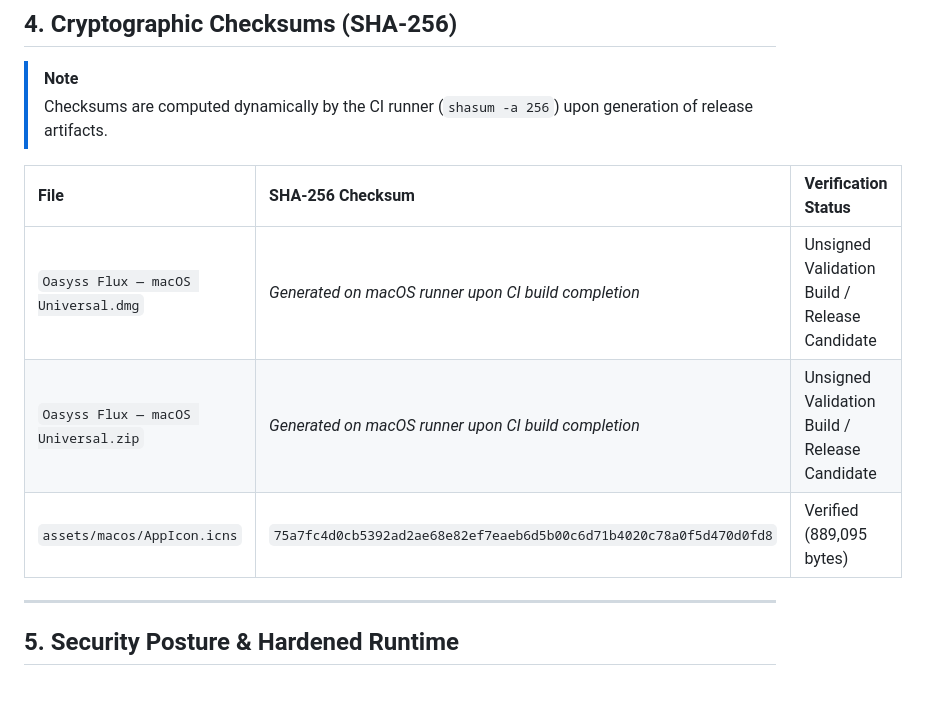
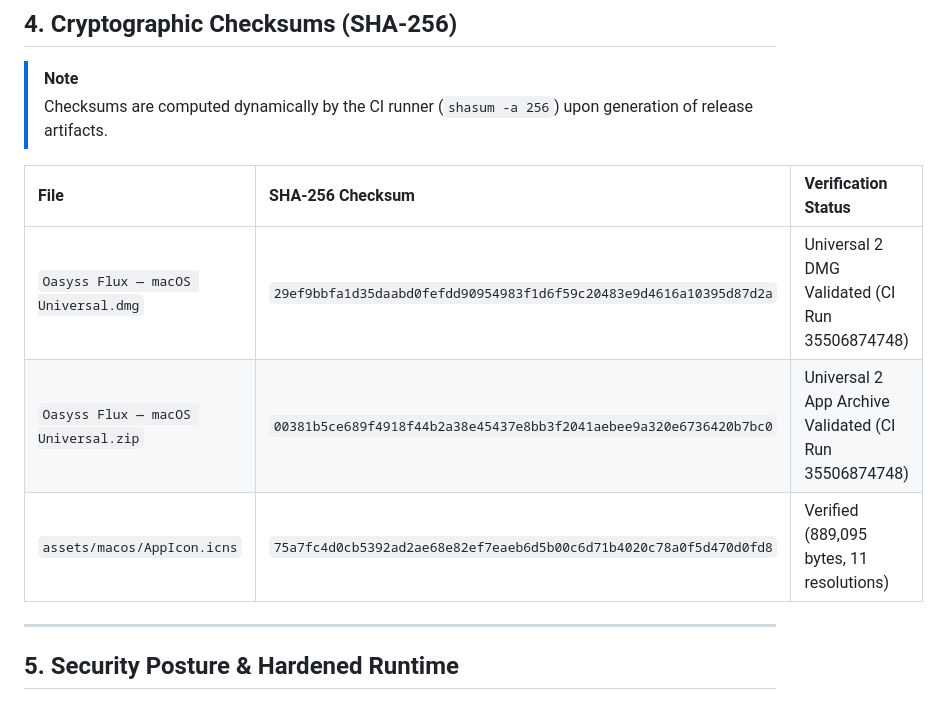
Before and after one commit to divyesh8/oasyss-flux, a Markdown page: docs/RELEASE_ARTIFACTS.md, the part around the change. GitHub-like rendering.

Commit message:
docs: record verified SHA-256 release checksums from macOS CI build 35506874748

```diff
--- a/docs/RELEASE_ARTIFACTS.md
+++ b/docs/RELEASE_ARTIFACTS.md
@@ -71,9 +71,9 @@ Oasyss Flux.app/Contents/Frameworks/
 
 | File | SHA-256 Checksum | Verification Status |
 | :--- | :--- | :--- |
-| `Oasyss Flux — macOS Universal.dmg` | *Generated on macOS runner upon CI build completion* | Unsigned Validation Build / Release Candidate |
-| `Oasyss Flux — macOS Universal.zip` | *Generated on macOS runner upon CI build completion* | Unsigned Validation Build / Release Candidate |
-| `assets/macos/AppIcon.icns` | `75a7fc4d0cb5392ad2ae68e82ef7eaeb6d5b00c6d71b4020c78a0f5d470d0fd8` | Verified (889,095 bytes) |
+| `Oasyss Flux — macOS Universal.dmg` | `29ef9bbfa1d35daabd0fefdd90954983f1d6f59c20483e9d4616a10395d87d2a` | Universal 2 DMG Validated (CI Run 35506874748) |
+| `Oasyss Flux — macOS Universal.zip` | `00381b5ce689f4918f44b2a38e45437e8bb3f2041aebee9a320e6736420b7bc0` | Universal 2 App Archive Validated (CI Run 35506874748) |
+| `assets/macos/AppIcon.icns` | `75a7fc4d0cb5392ad2ae68e82ef7eaeb6d5b00c6d71b4020c78a0f5d470d0fd8` | Verified (889,095 bytes, 11 resolutions) |
 
 ---
 
```
